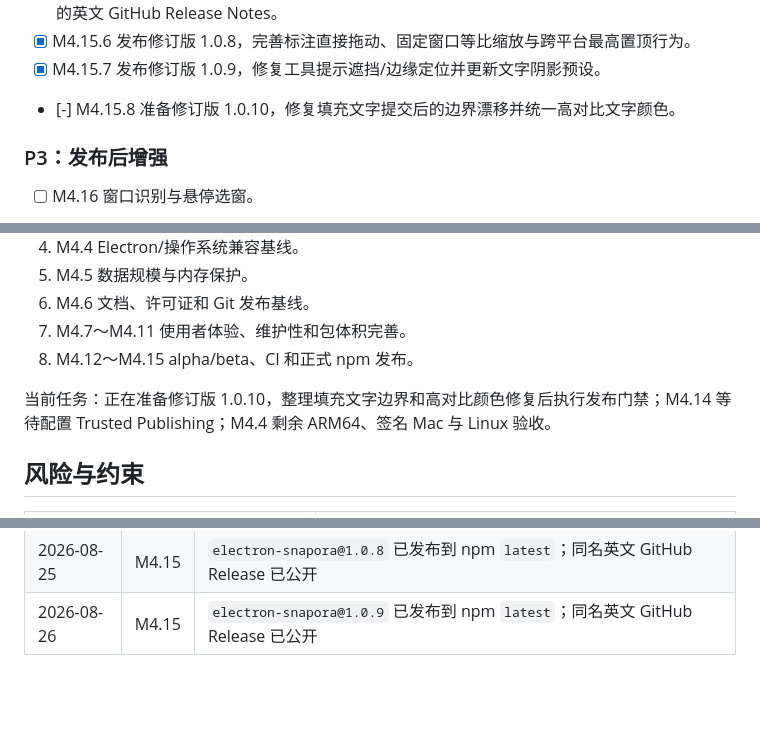
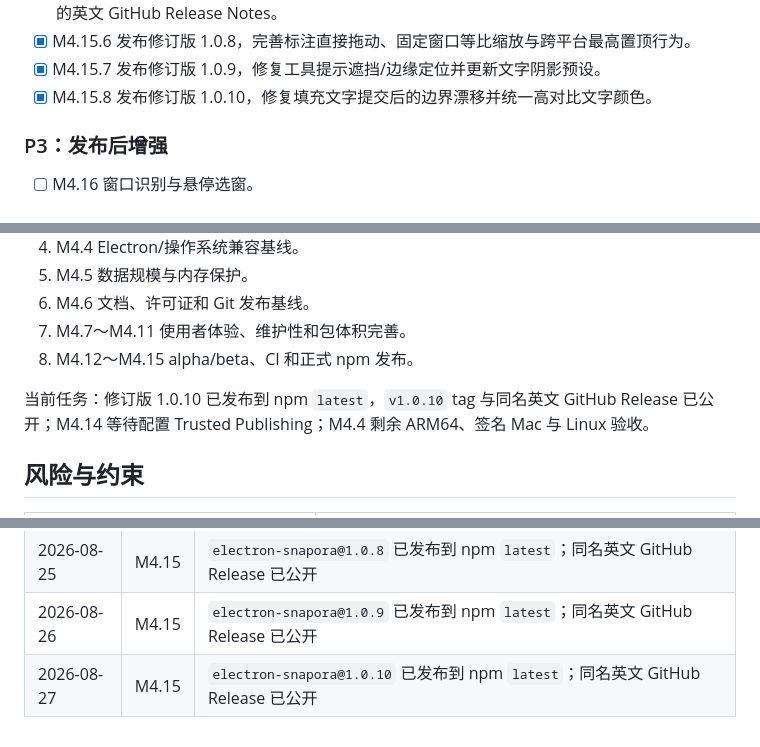
Before and after one commit to electron-tools/electron-snapora, a Markdown page: docs/plan.md, 3 parts joined by grey strips. Rendered like a GitHub page; blank space fills up the shorter version.

Commit message:
docs: record npm release 1.0.10

```diff
--- a/docs/plan.md
+++ b/docs/plan.md
@@ -197,7 +197,7 @@ M4 按照“先关闭发布阻塞，再完善公共能力，最后发布”的
 - [x] M4.15.5 发布修订版 1.0.7，优化 Windows 直接桌面源捕获与回退链路，并创建标题与 tag 一致的英文 GitHub Release Notes。
 - [x] M4.15.6 发布修订版 1.0.8，完善标注直接拖动、固定窗口等比缩放与跨平台最高置顶行为。
 - [x] M4.15.7 发布修订版 1.0.9，修复工具提示遮挡/边缘定位并更新文字阴影预设。
-- [-] M4.15.8 准备修订版 1.0.10，修复填充文字提交后的边界漂移并统一高对比文字颜色。
+- [x] M4.15.8 发布修订版 1.0.10，修复填充文字提交后的边界漂移并统一高对比文字颜色。
 
 ### P3：发布后增强
 
@@ -223,7 +223,7 @@ M3 功能与视觉阶段已完成，当前进入 M4 发布准备阶段，严格
 7. M4.7～M4.11 使用者体验、维护性和包体积完善。
 8. M4.12～M4.15 alpha/beta、CI 和正式 npm 发布。
 
-当前任务：正在准备修订版 1.0.10，整理填充文字边界和高对比颜色修复后执行发布门禁；M4.14 等待配置 Trusted Publishing；M4.4 剩余 ARM64、签名 Mac 与 Linux 验收。
+当前任务：修订版 1.0.10 已发布到 npm `latest`，`v1.0.10` tag 与同名英文 GitHub Release 已公开；M4.14 等待配置 Trusted Publishing；M4.4 剩余 ARM64、签名 Mac 与 Linux 验收。
 
 ## 风险与约束
 
@@ -292,3 +292,4 @@ M3 功能与视觉阶段已完成，当前进入 M4 发布准备阶段，严格
 | 2026-08-24 | M4.15 | `electron-snapora@1.0.6` 已发布到 npm `latest`；v1.0.5～v1.0.6 英文 Releases 已公开       |
 | 2026-08-25 | M4.15 | `electron-snapora@1.0.8` 已发布到 npm `latest`；同名英文 GitHub Release 已公开            |
 | 2026-08-26 | M4.15 | `electron-snapora@1.0.9` 已发布到 npm `latest`；同名英文 GitHub Release 已公开            |
+| 2026-08-27 | M4.15 | `electron-snapora@1.0.10` 已发布到 npm `latest`；同名英文 GitHub Release 已公开           |
```
